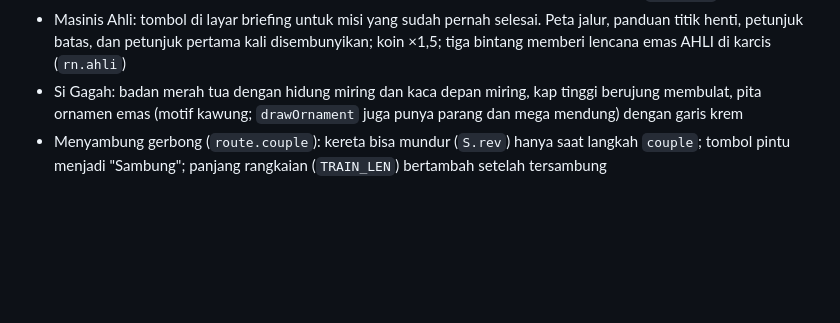
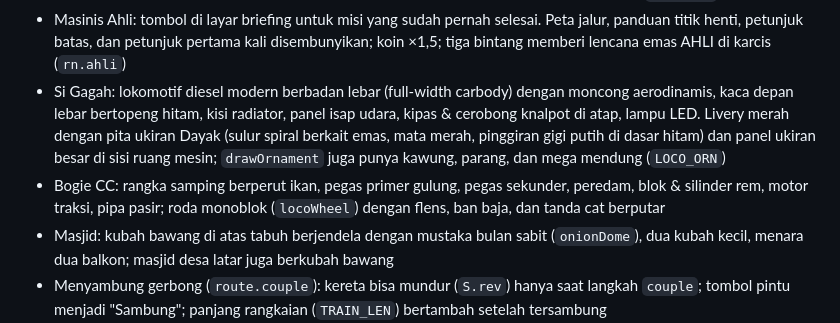
Before and after one commit to syannuri/meds-game, a Markdown page: app/README.md, the part around the change. Rendered like a GitHub page; blank space fills up the shorter version.

Commit message:
README: lokomotif modern berukir Dayak, bogie CC baru, masjid kubah bawang
Co-Authored-By: Claude Opus 5.5 <noreply@anthropic.com>
Claude-Session: https://claude.ai/code/session_01JVP7uFHiJVHSJK5epRtPit

```diff
--- a/app/README.md
+++ b/app/README.md
@@ -59,8 +59,15 @@ Misi dipilih di layar judul. Setiap misi didefinisikan sebagai data di objek `MI
 - Masinis Ahli: tombol di layar briefing untuk misi yang sudah pernah selesai. Peta jalur, panduan
   titik henti, petunjuk batas, dan petunjuk pertama kali disembunyikan; koin ×1,5; tiga bintang
   memberi lencana emas AHLI di karcis (`rn.ahli`)
-- Si Gagah: badan merah tua dengan hidung miring dan kaca depan miring, kap tinggi berujung membulat,
-  pita ornamen emas (motif kawung; `drawOrnament` juga punya parang dan mega mendung) dengan garis krem
+- Si Gagah: lokomotif diesel modern berbadan lebar (full-width carbody) dengan moncong aerodinamis,
+  kaca depan lebar bertopeng hitam, kisi radiator, panel isap udara, kipas & cerobong knalpot di atap,
+  lampu LED. Livery merah dengan pita ukiran Dayak (sulur spiral berkait emas, mata merah, pinggiran
+  gigi putih di dasar hitam) dan panel ukiran besar di sisi ruang mesin; `drawOrnament` juga punya
+  kawung, parang, dan mega mendung (`LOCO_ORN`)
+- Bogie CC: rangka samping berperut ikan, pegas primer gulung, pegas sekunder, peredam, blok & silinder
+  rem, motor traksi, pipa pasir; roda monoblok (`locoWheel`) dengan flens, ban baja, dan tanda cat berputar
+- Masjid: kubah bawang di atas tabuh berjendela dengan mustaka bulan sabit (`onionDome`), dua kubah
+  kecil, menara dua balkon; masjid desa latar juga berkubah bawang
 - Menyambung gerbong (`route.couple`): kereta bisa mundur (`S.rev`) hanya saat langkah `couple`;
   tombol pintu menjadi "Sambung"; panjang rangkaian (`TRAIN_LEN`) bertambah setelah tersambung
 - Kejadian lintas (data di rute misi): `meet` (persilangan di sepur belok dengan jalur utama di sisi
```
